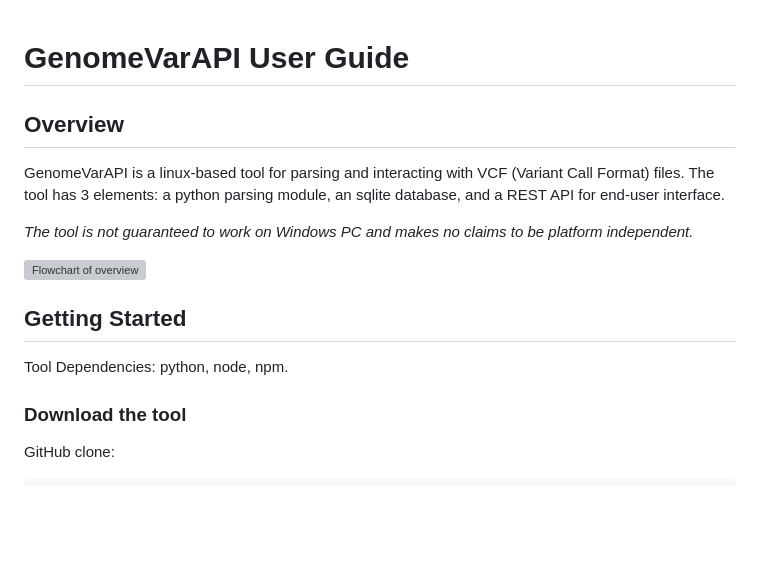
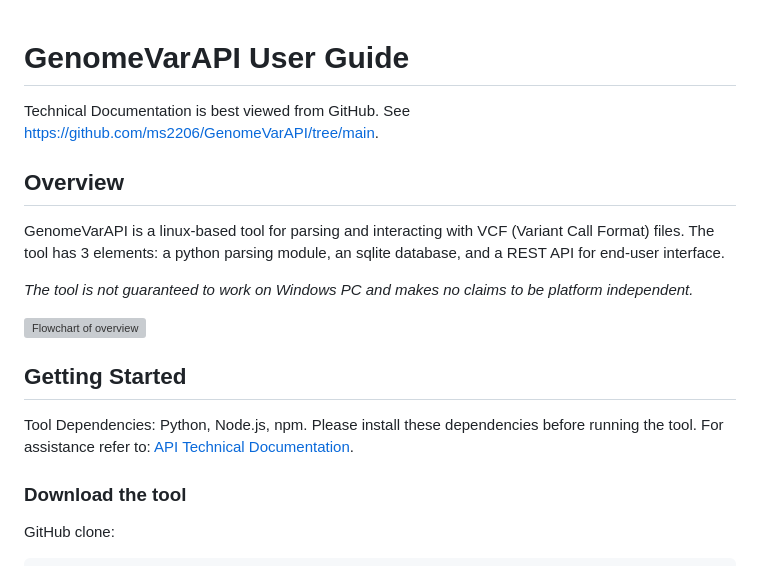
Before and after one commit to ms2206/GenomeVarAPI, a Markdown page: README.md, the part around one of its changes. Rendered like a GitHub page; blank space fills up the shorter version; grey boxes are pictures that could not be loaded.

Commit message:
Update README to include links to technical documentation and improve dependency descriptions

```diff
--- a/README.md
+++ b/README.md
@@ -1,4 +1,6 @@
 <h1>GenomeVarAPI User Guide </h1>
+
+Technical Documentation is best viewed from GitHub. See <a href='https://github.com/ms2206/GenomeVarAPI/tree/main'>https://github.com/ms2206/GenomeVarAPI/tree/main</a>.
 
 <h2>Overview</h2>
 <div id='overview-section'>
@@ -16,7 +18,9 @@ The tool has 3 elements: a python parsing module, an sqlite database, and a REST
 
 <h2>Getting Started</h2>
 <div id='getting-started-section'>
-Tool Dependencies: python, node, npm.
+Tool Dependencies: Python, Node.js, npm. Please install these dependencies before running the tool.
+For assistance refer to: <a href='./server_technical_docs.md'>API Technical Documentation</a>.
+
 <h3>Download the tool</h3>
 
 GitHub clone:
```
Also changed, not shown: other parts of README.md (+5 -6 lines).
